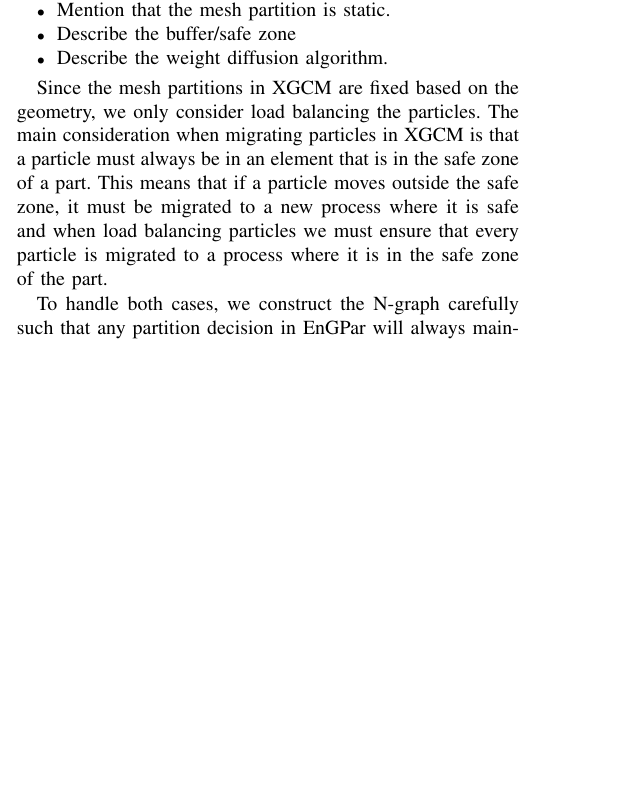
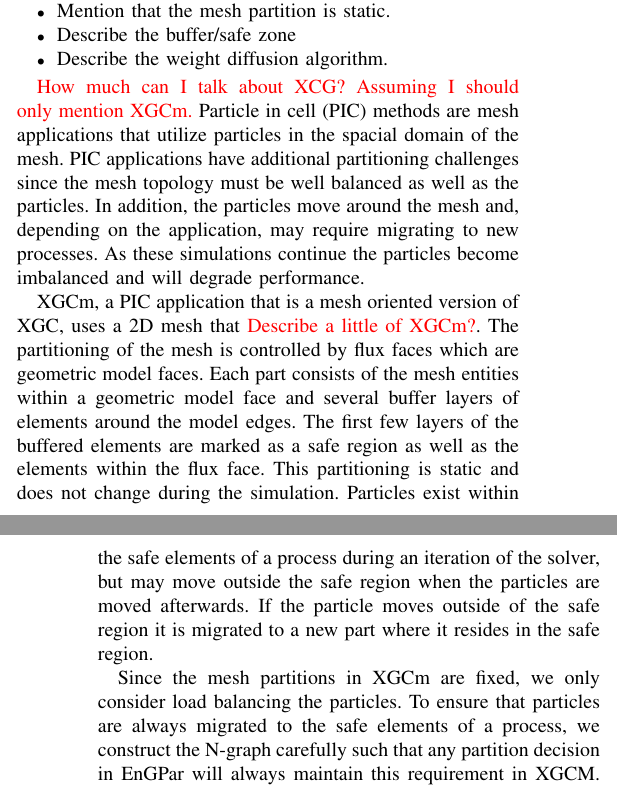
Before and after one commit to SCOREC/EnGPar-Docs, a LaTeX paper (scala18/engpar_scala18.tex): part of one column of page 1 of 3 before the commit and two parts of the columns of pages 1 and 2 of 3 after it, the two joined at a grey line, cut so that both start at the same text, the shorter picture padded with empty space. Compiled offline with pdfLaTeX; a missing font is replaced by an installed copy or a similar font; a LaTeX package or settings file that is missing is left out.

Commit message:
Introductory text to PIC and XGCm

```diff
--- a/scala18/engpar_scala18.tex
+++ b/scala18/engpar_scala18.tex
@@ -113,17 +113,30 @@
 \item Describe the weight diffusion algorithm.
 \end{itemize}
 
-Since the mesh partitions in XGCM are fixed based on the geometry, we only consider
-load balancing the particles. The main consideration when migrating particles in XGCM
-is that a particle must always be in an element that is in the safe zone of a part.
-This means that if a particle moves outside the safe zone, it must be migrated to a
-new process where it is safe and when load balancing particles we must ensure that every
-particle is migrated to a process where it is in the safe zone of the part.
+{\color{red} How much can I talk about XCG? Assuming I should only mention XGCm.}
+Particle in cell (PIC) methods are mesh applications that utilize particles in the spacial domain
+of the mesh. PIC applications have additional partitioning challenges since the mesh topology
+must be well balanced as well as the particles. In addition, the particles move around the mesh
+and, depending on the application, may require migrating to new processes. As these simulations
+continue the particles become imbalanced and will degrade performance.
 
-To handle both cases, we construct the N-graph carefully such that any partition
+XGCm, a PIC application that is a mesh oriented version of XGC, uses a 2D mesh that
+{\color{red} Describe a little of XGCm?}. The partitioning of the mesh is controlled
+by flux faces which are geometric model faces. Each part consists of
+the mesh entities within a geometric model face and several buffer layers of elements around the
+model edges. The first few layers of the buffered elements are marked as a safe region as well as
+the elements within the flux face. This partitioning is static and does not change during the
+simulation. Particles exist within the safe elements of a process during an iteration of the
+solver, but may move outside the safe region when the particles are moved afterwards. If the
+particle moves outside of the safe region it is migrated to a new part where it resides in
+the safe region.
+
+Since the mesh partitions in XGCm are fixed, we only consider
+load balancing the particles. To ensure that particles are always migrated to the safe elements
+of a process, we construct the N-graph carefully such that any partition
 decision in EnGPar will always maintain this requirement in XGCM. First we define
-the components of XGCM by the following: {\color{red} Probably should turn these lists
-  into full text instead.}
+the components of XGCM by the following:
+{\color{red} Probably should turn these lists into full text instead.}
 \begin{itemize}
 \item Let $F = \{F_1,F_2, ..., F_n\}$ be the flux faces.
 \item Let $G = \{G_1, G_2, ..., G_n\}$ be the groups such that $G_i$
```
Also changed, not shown: scala18/engpar_scala18.tex (2 more changed lines).
